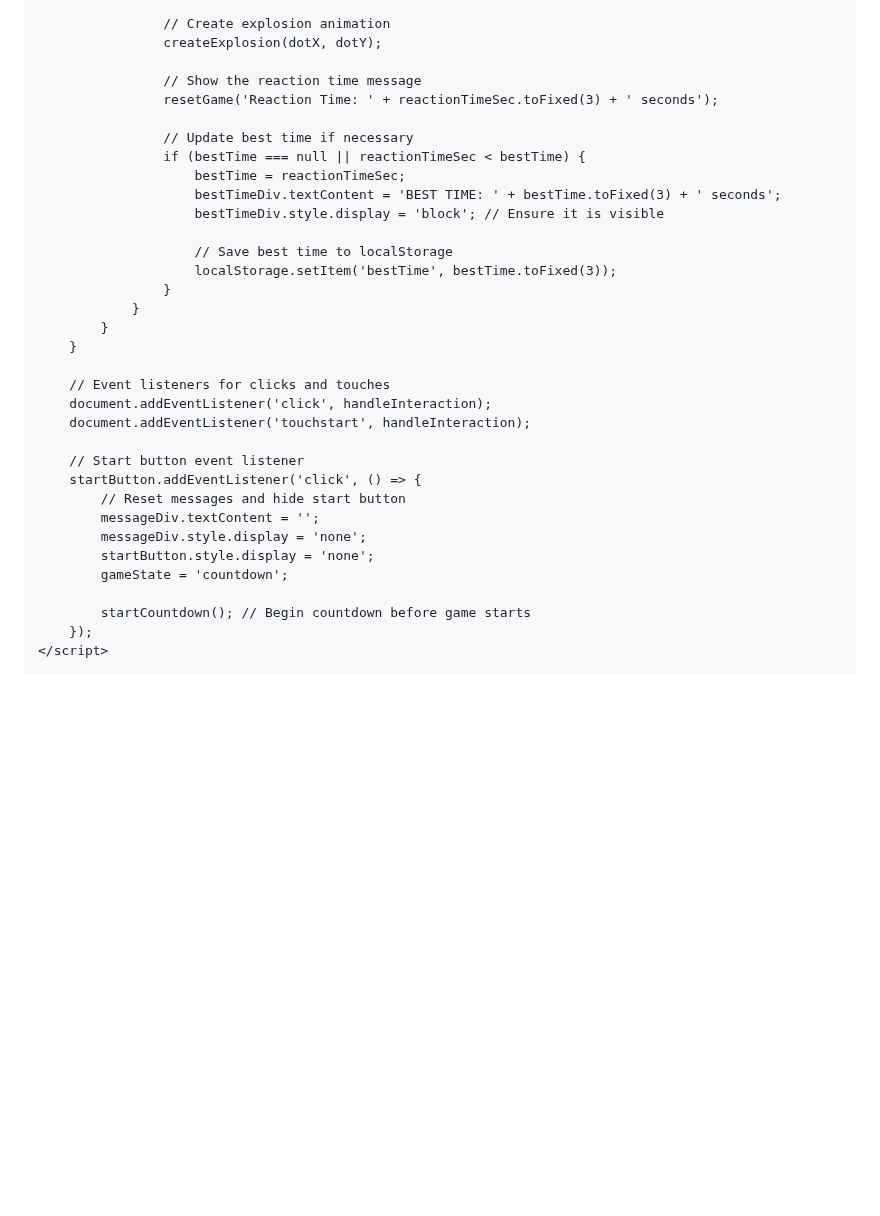
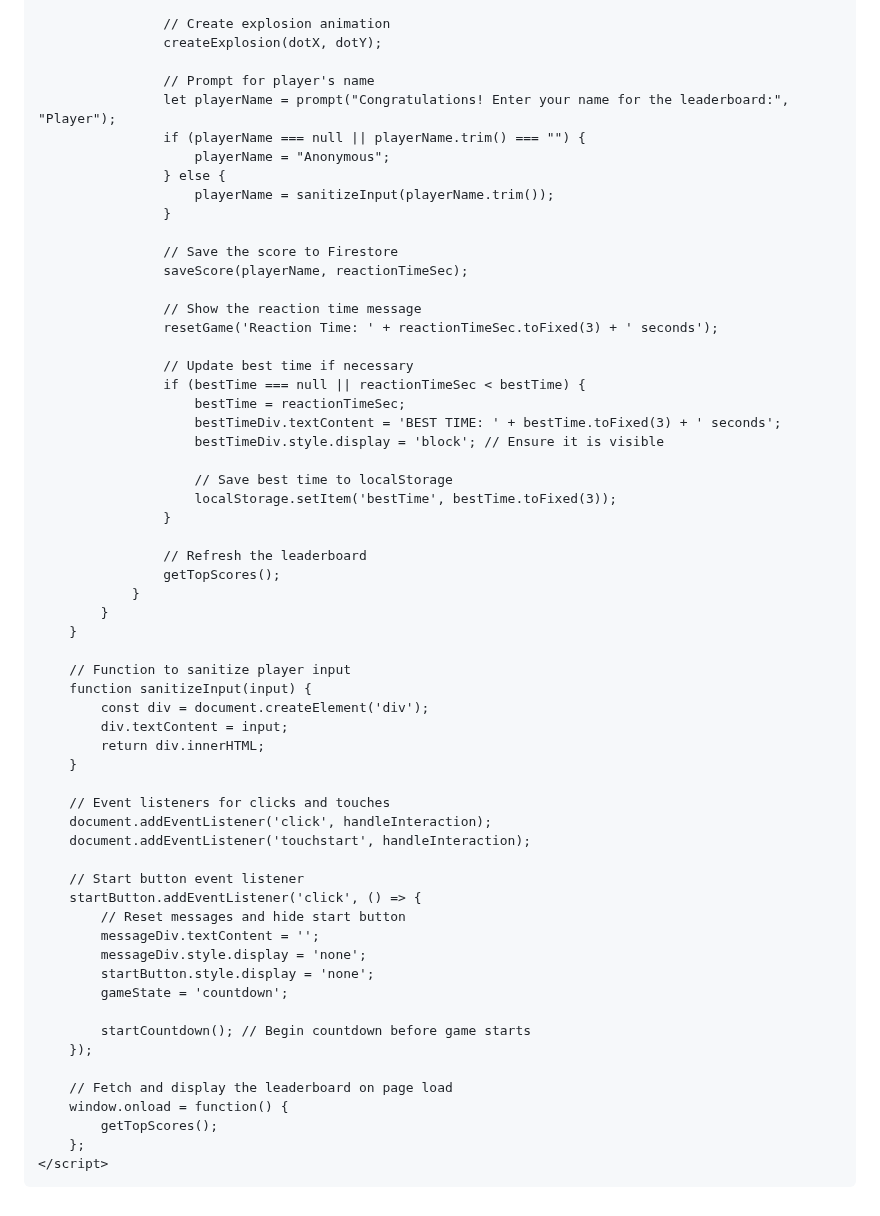
Before and after one commit to BagelFan820/BagelFan820.github.io, a Markdown page: README.md, the part around one of its changes. Drawn GitHub-style; blank space fills up the shorter version.

```diff
--- a/README.md
+++ b/README.md
@@ -312,6 +423,17 @@
                     // Create explosion animation
                     createExplosion(dotX, dotY);
 
+                    // Prompt for player's name
+                    let playerName = prompt("Congratulations! Enter your name for the leaderboard:", "Player");
+                    if (playerName === null || playerName.trim() === "") {
+                        playerName = "Anonymous";
+                    } else {
+                        playerName = sanitizeInput(playerName.trim());
+                    }
+
+                    // Save the score to Firestore
+                    saveScore(playerName, reactionTimeSec);
+
                     // Show the reaction time message
                     resetGame('Reaction Time: ' + reactionTimeSec.toFixed(3) + ' seconds');
 
@@ -324,8 +446,18 @@
                         // Save best time to localStorage
                         localStorage.setItem('bestTime', bestTime.toFixed(3));
                     }
+
+                    // Refresh the leaderboard
+                    getTopScores();
                 }
             }
+        }
+
+        // Function to sanitize player input
+        function sanitizeInput(input) {
+            const div = document.createElement('div');
+            div.textContent = input;
+            return div.innerHTML;
         }
 
         // Event listeners for clicks and touches
@@ -342,6 +474,11 @@
 
             startCountdown(); // Begin countdown before game starts
         });
+
+        // Fetch and display the leaderboard on page load
+        window.onload = function() {
+            getTopScores();
+        };
     </script>
 </body>
 </html>
```
Also changed, not shown: other parts of README.md (+115 -4 lines).
